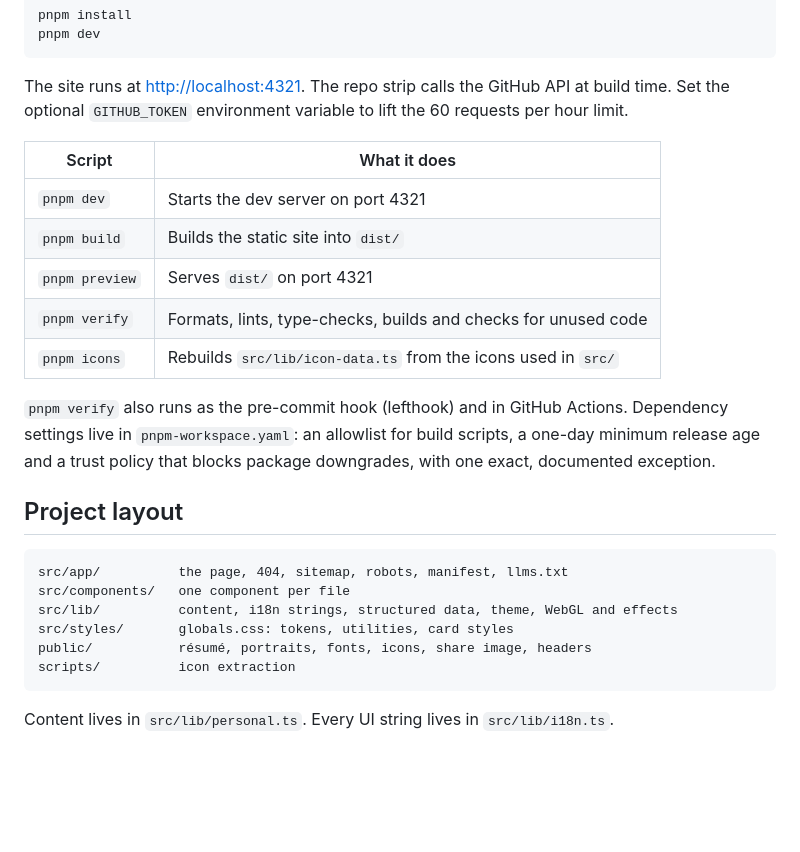
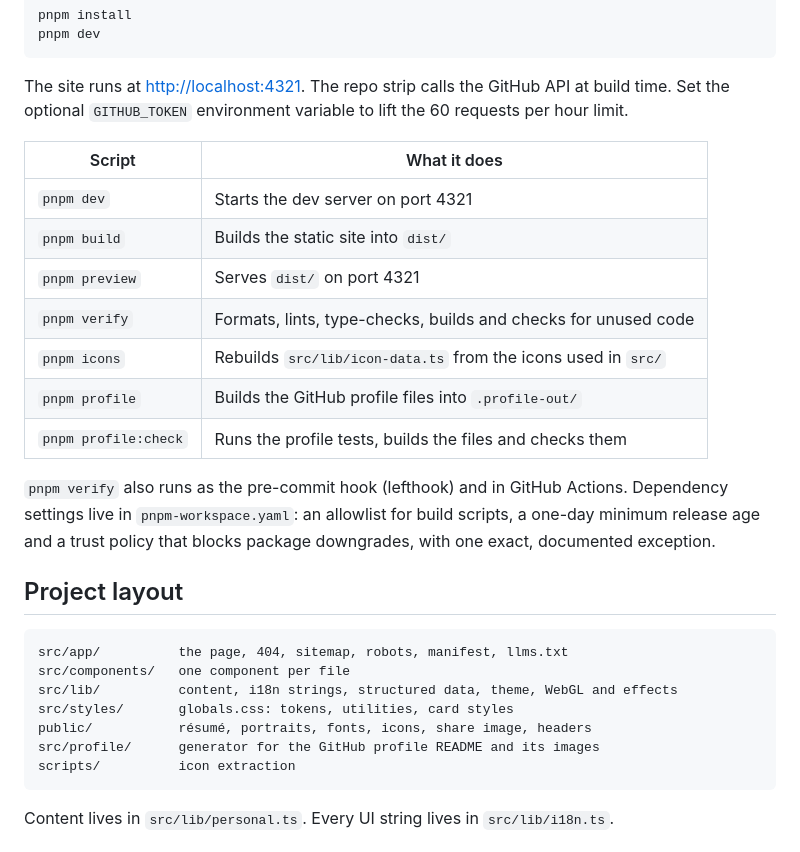
Before and after one commit to pavstev/website, a Markdown page: README.md, the part around one of its changes. GitHub-like rendering; blank space fills up the shorter version.

````diff
--- a/README.md
+++ b/README.md
@@ -54,13 +54,15 @@ pnpm dev
 
 The site runs at <http://localhost:4321>. The repo strip calls the GitHub API at build time. Set the optional `GITHUB_TOKEN` environment variable to lift the 60 requests per hour limit.
 
-| Script         | What it does                                                   |
-| -------------- | -------------------------------------------------------------- |
-| `pnpm dev`     | Starts the dev server on port 4321                             |
-| `pnpm build`   | Builds the static site into `dist/`                            |
-| `pnpm preview` | Serves `dist/` on port 4321                                    |
-| `pnpm verify`  | Formats, lints, type-checks, builds and checks for unused code |
-| `pnpm icons`   | Rebuilds `src/lib/icon-data.ts` from the icons used in `src/`  |
+| Script               | What it does                                                   |
+| -------------------- | -------------------------------------------------------------- |
+| `pnpm dev`           | Starts the dev server on port 4321                             |
+| `pnpm build`         | Builds the static site into `dist/`                            |
+| `pnpm preview`       | Serves `dist/` on port 4321                                    |
+| `pnpm verify`        | Formats, lints, type-checks, builds and checks for unused code |
+| `pnpm icons`         | Rebuilds `src/lib/icon-data.ts` from the icons used in `src/`  |
+| `pnpm profile`       | Builds the GitHub profile files into `.profile-out/`           |
+| `pnpm profile:check` | Runs the profile tests, builds the files and checks them       |
 
 `pnpm verify` also runs as the pre-commit hook (lefthook) and in GitHub Actions. Dependency settings live in `pnpm-workspace.yaml`: an allowlist for build scripts, a one-day minimum release age and a trust policy that blocks package downgrades, with one exact, documented exception.
 
@@ -72,6 +74,7 @@ src/components/   one component per file
 src/lib/          content, i18n strings, structured data, theme, WebGL and effects
 src/styles/       globals.css: tokens, utilities, card styles
 public/           résumé, portraits, fonts, icons, share image, headers
+src/profile/      generator for the GitHub profile README and its images
 scripts/          icon extraction
 ```
 
````
Also changed, not shown: other parts of README.md (+50 -0 lines), CLAUDE.md (+7 -3 lines).
